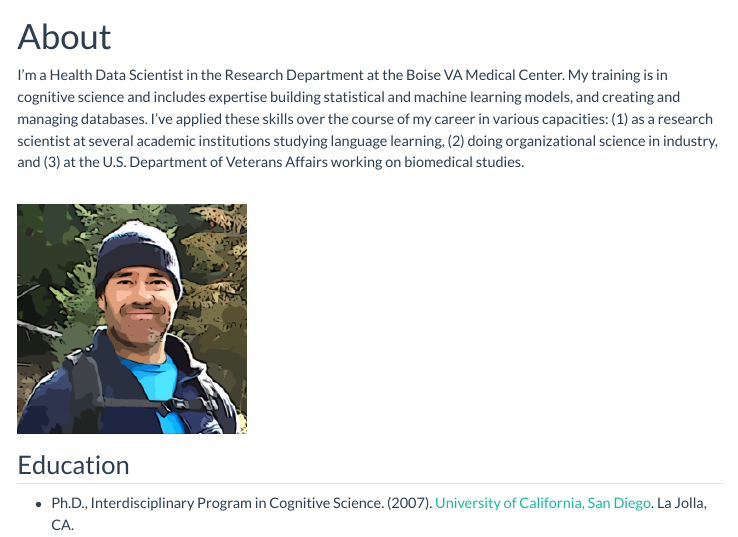
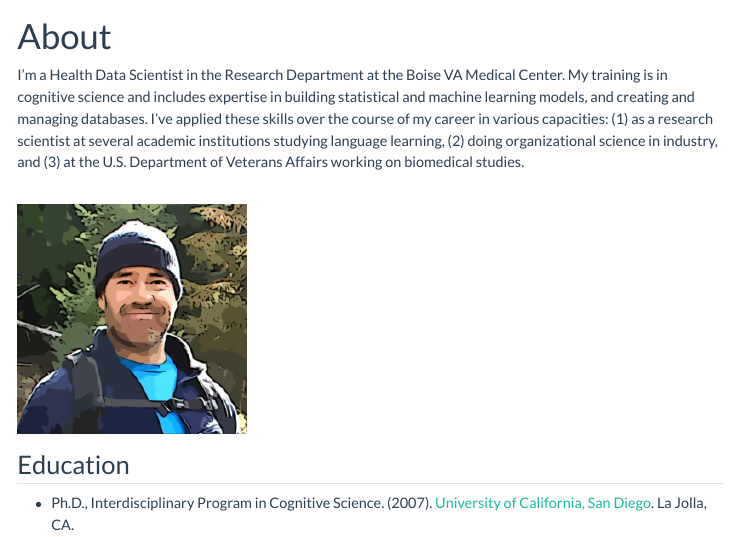
Before and after one commit to jeremyboyd/quarto_website, a Quarto document (index.qmd): the page in a window 1100 px wide, from its top. Rendered offline with R 4.5, knitr and Pandoc in place of Quarto, with nearby package versions; menus at the side of the page are left out.

Commit message:
Edit text.

```diff
--- a/index.qmd
+++ b/index.qmd
@@ -4,7 +4,7 @@ bibliography: references.bib
 csl: apa.csl
 ---
 
-I'm a Health Data Scientist in the Research Department at the Boise VA Medical Center. My training is in cognitive science and includes expertise building statistical and machine learning models, and creating and managing databases. I've applied these skills over the course of my career in various capacities: (1) as a research scientist at several academic institutions studying language learning, (2) doing organizational science in industry, and (3) at the U.S. Department of Veterans Affairs working on biomedical studies.
+I'm a Health Data Scientist in the Research Department at the Boise VA Medical Center. My training is in cognitive science and includes expertise in building statistical and machine learning models, and creating and managing databases. I've applied these skills over the course of my career in various capacities: (1) as a research scientist at several academic institutions studying language learning, (2) doing organizational science in industry, and (3) at the U.S. Department of Veterans Affairs working on biomedical studies.
 
 <br> ![Jeremy Boyd, Ph.D.](home_image.png){fig-align="left"} <br>
 
```
